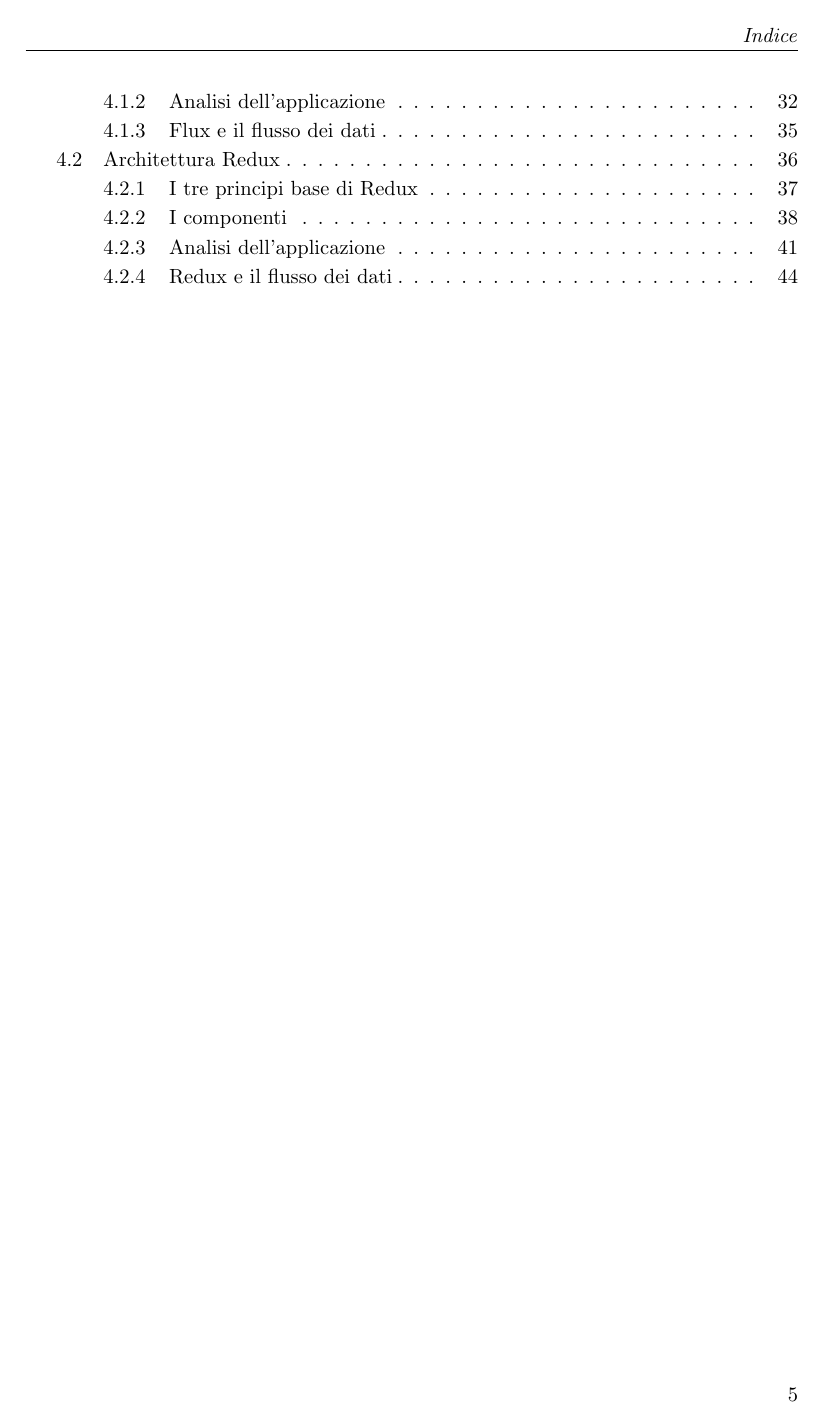
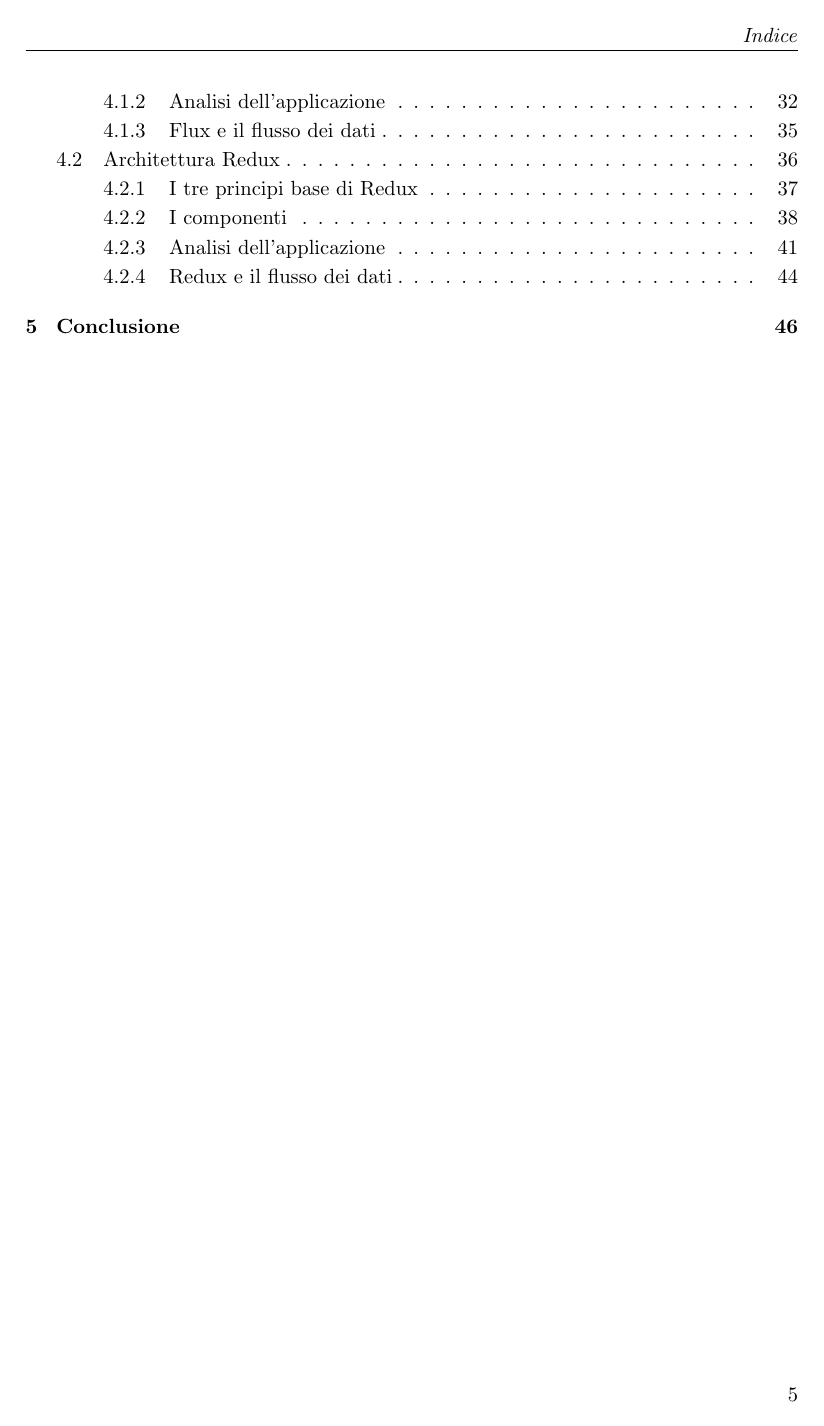
Before and after one commit to dgopsq/unicam-thesis, a LaTeX thesis (thesis.tex): page 5 of 47 before the commit and page 5 of 48 after it. The pictures show the PDF file thesis.pdf that the author committed with the source.

Commit message:
Fixed .tex names

```diff
--- a/thesis.tex
+++ b/thesis.tex
@@ -54,7 +54,9 @@
     \input{./tex/strumenti}
 
     \input{./tex/MVC}
-    \input{./tex/FluxAndRedux}
+    \input{./tex/FluxRedux}
+
+    \input{./tex/Conclusione}
 
     \bibliographystyle{unsrtnat}
     \bibliography{all}
```
Also changed, not shown: tex/conclusione.tex (added, +2 -0 lines), tex/FluxRedux.tex (renamed from tex/FluxAndRedux.tex), thesis.pdf, 1 other file.
